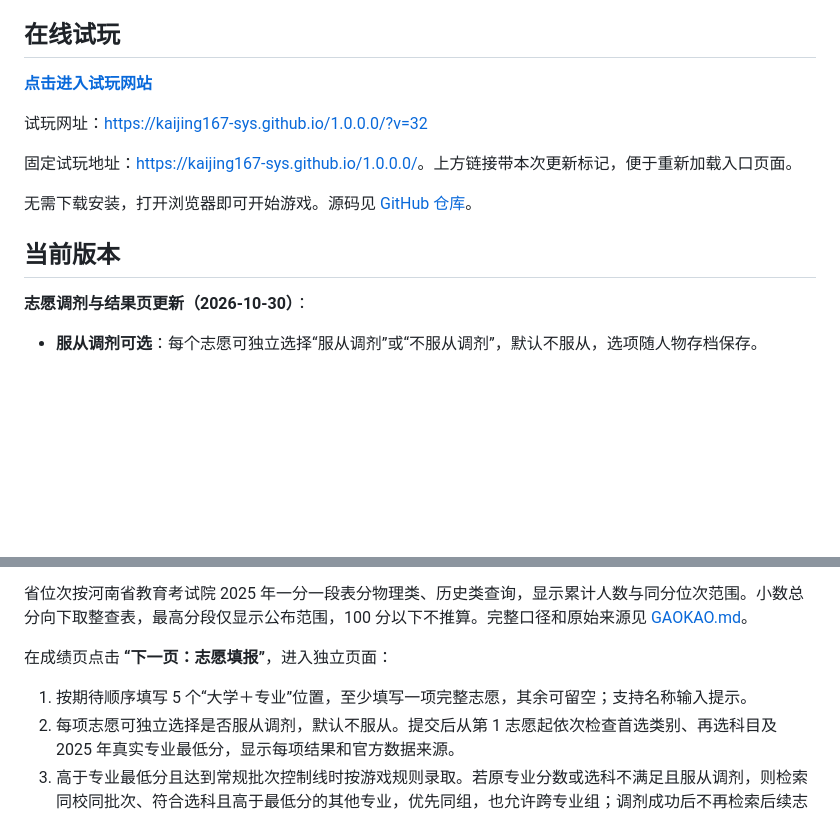
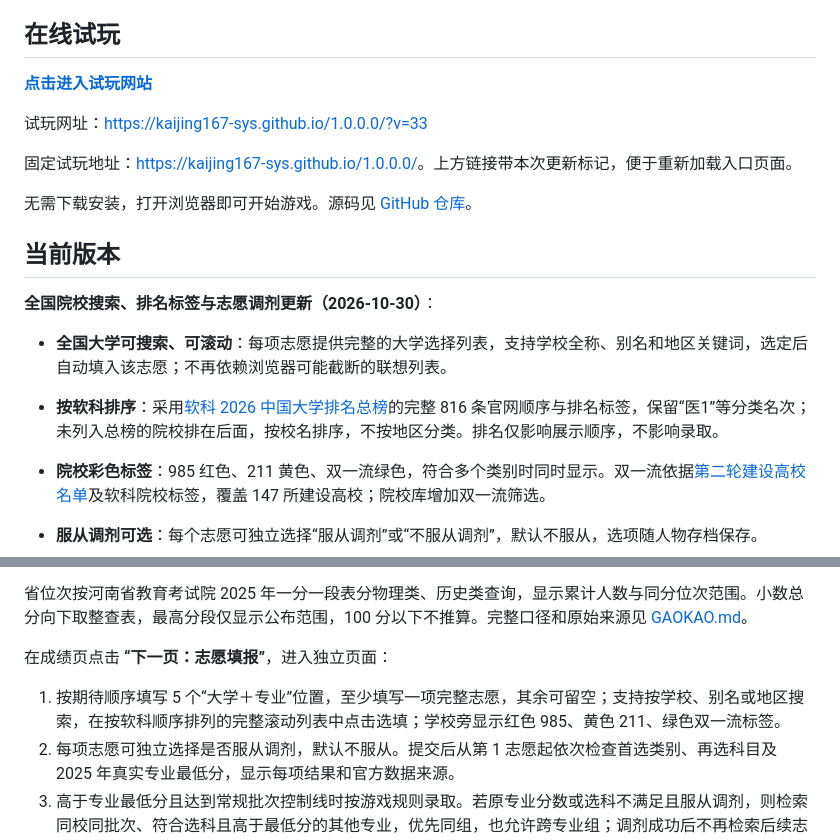
Before and after one commit to kaijing167-sys/1.0.0.0, a Markdown page: README.md, 2 parts joined by grey strips. GitHub-like rendering; blank space fills up the shorter version.

Commit message:
Enable nationwide ranked school search with colored university labels

```diff
--- a/README.md
+++ b/README.md
@@ -8,5 +8,5 @@
 
-试玩网址：[https://kaijing167-sys.github.io/1.0.0.0/?v=32](https://kaijing167-sys.github.io/1.0.0.0/?v=32)
+试玩网址：[https://kaijing167-sys.github.io/1.0.0.0/?v=33](https://kaijing167-sys.github.io/1.0.0.0/?v=33)
 
 固定试玩地址：[https://kaijing167-sys.github.io/1.0.0.0/](https://kaijing167-sys.github.io/1.0.0.0/)。上方链接带本次更新标记，便于重新加载入口页面。
 
@@ -14,7 +14,11 @@
 
 ## 当前版本
 
-**志愿调剂与结果页更新（2026-10-30）**：
+**全国院校搜索、排名标签与志愿调剂更新（2026-10-30）**：
+
+- **全国大学可搜索、可滚动**：每项志愿提供完整的大学选择列表，支持学校全称、别名和地区关键词，选定后自动填入该志愿；不再依赖浏览器可能截断的联想列表。
+- **按软科排序**：采用[软科 2026 中国大学排名总榜](https://www.shanghairanking.cn/rankings/bcur/202610)的完整 816 条官网顺序与排名标签，保留“医1”等分类名次；未列入总榜的院校排在后面，按校名排序，不按地区分类。排名仅影响展示顺序，不影响录取。
+- **院校彩色标签**：985 红色、211 黄色、双一流绿色，符合多个类别时同时显示。双一流依据[第二轮建设高校名单](https://www.moe.gov.cn/srcsite/a22/s7065/202202/w020220214318455516037.pdf)及软科院校标签，覆盖 147 所建设高校；院校库增加双一流筛选。
 
 - **服从调剂可选**：每个志愿可独立选择“服从调剂”或“不服从调剂”，默认不服从，选项随人物存档保存。
 - **同校专业与专业组调剂**：原专业未达到录取条件且选择服从调剂时，在同校、同批次、同首选类别中检索其他专业；须符合再选科目要求、达到常规批次线且高于专业最低分。优先同专业组，其次允许跨专业组，再按专业最低分从高到低选择；结果注明原专业、调剂专业与专业组。不跨学校调剂，不随机保证录取。
@@ -122,7 +126,7 @@
 
 在成绩页点击 **“下一页：志愿填报”**，进入独立页面：
 
-1. 按期待顺序填写 5 个“大学＋专业”位置，至少填写一项完整志愿，其余可留空；支持名称输入提示。
+1. 按期待顺序填写 5 个“大学＋专业”位置，至少填写一项完整志愿，其余可留空；支持按学校、别名或地区搜索，在按软科顺序排列的完整滚动列表中点击选填；学校旁显示红色 985、黄色 211、绿色双一流标签。
 2. 每项志愿可独立选择是否服从调剂，默认不服从。提交后从第 1 志愿起依次检查首选类别、再选科目及 2025 年真实专业最低分，显示每项结果和官方数据来源。
 3. 高于专业最低分且达到常规批次控制线时按游戏规则录取。若原专业分数或选科不满足且服从调剂，则检索同校同批次、符合选科且高于最低分的其他专业，优先同组，也允许跨专业组；调剂成功后不再检索后续志愿。同分或缺少数据时仍待定，不用调剂绕过待定结果。全部不符合时进入放大标题、展开检索原因的未录取页。重复或半填志愿会提示修改。
 4. 可返回成绩页或修改后重新模拟；草稿、结果与所在页面随当前人物旅程保存，修改志愿会清除旧结果。
```
Also changed, not shown: other parts of README.md (+1 -1 lines).
